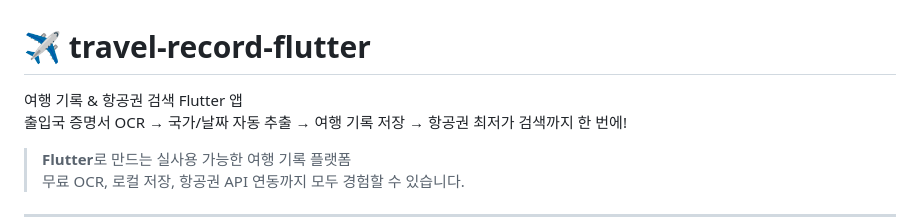
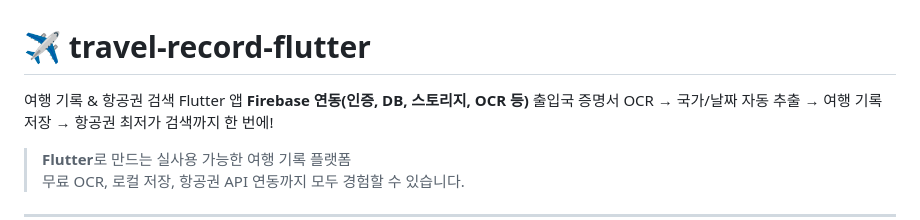
Before and after one commit to maniabang/flutter, a Markdown page: README.md, the part around the change. GitHub-like rendering.

```diff
--- a/README.md
+++ b/README.md
@@ -1,6 +1,7 @@
 # ✈️ travel-record-flutter
 
 여행 기록 & 항공권 검색 Flutter 앱
+**Firebase 연동(인증, DB, 스토리지, OCR 등)**
 출입국 증명서 OCR → 국가/날짜 자동 추출 → 여행 기록 저장 → 항공권 최저가 검색까지 한 번에!
 
 > **Flutter**로 만드는 실사용 가능한 여행 기록 플랫폼
```
Also changed, not shown: myflight/README.md (added, +3 -0 lines).
